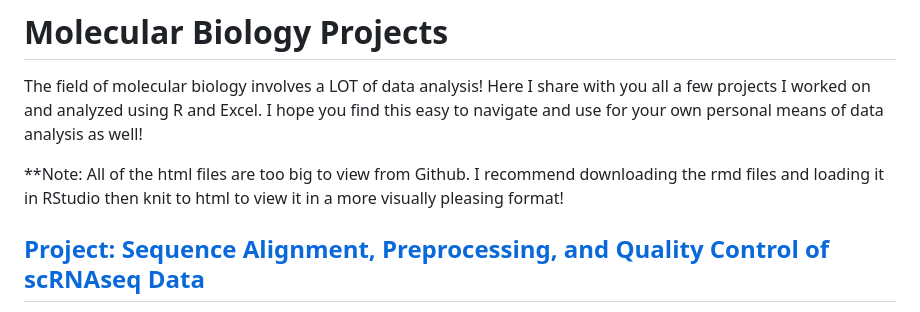
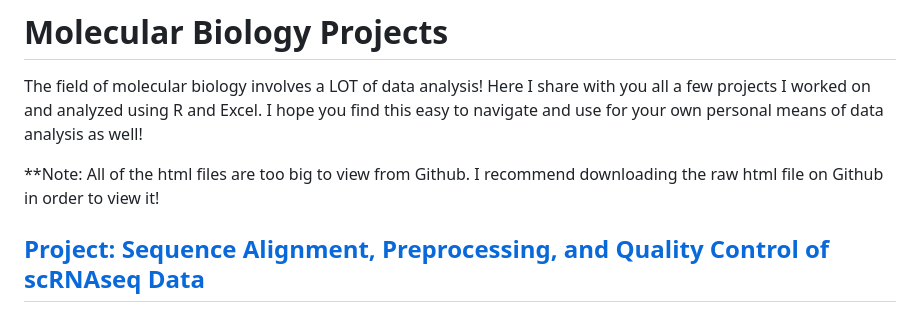
Before and after one commit to tamxto/MolecularBiologyProjects, a Markdown page: README.md, the part around the change. GitHub-like rendering.

```diff
--- a/README.md
+++ b/README.md
@@ -2,7 +2,7 @@
 
 The field of molecular biology involves a LOT of data analysis! Here I share with you all a few projects I worked on and analyzed using R and Excel. I hope you find this easy to navigate and use for your own personal means of data analysis as well!
 
-**Note: All of the html files are too big to view from Github. I recommend downloading the rmd files and loading it in RStudio then knit to html to view it in a more visually pleasing format!
+**Note: All of the html files are too big to view from Github. I recommend downloading the raw html file on Github in order to view it!
 
 
 ## [Project: Sequence Alignment, Preprocessing, and Quality Control of scRNAseq Data](https://github.com/tamxto/MolecularBiologyProjects/tree/main/Projects/Project_SequencingQualityControl)
```
